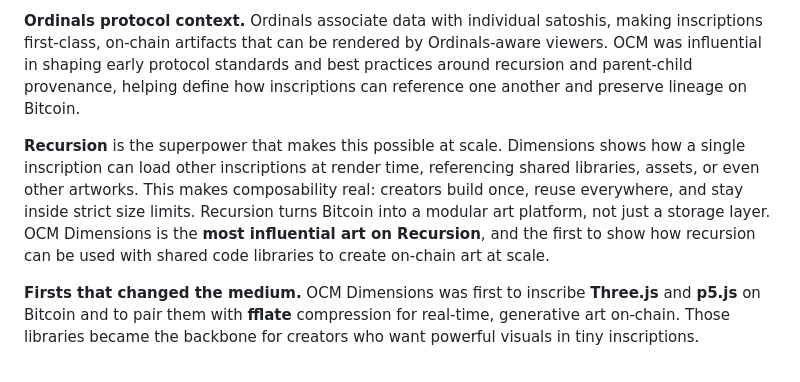
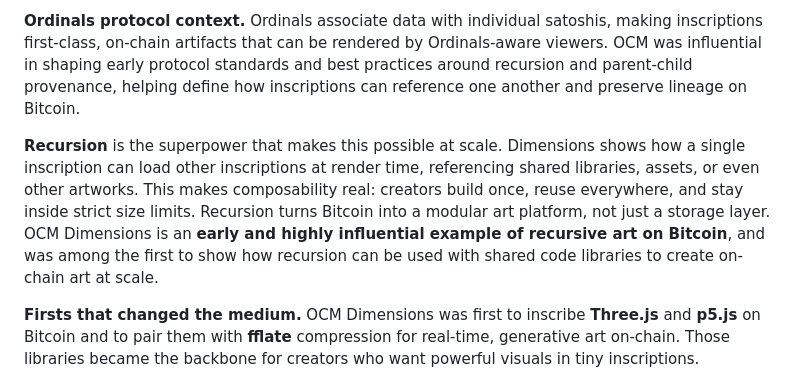
Before and after one commit to metagood/OCM-Dimensions, a Markdown page: README.md, the part around the change. Drawn GitHub-style.

Commit message:
Update README.md
Co-authored-by: Copilot <175728472+Copilot@users.noreply.github.com>

```diff
--- a/README.md
+++ b/README.md
@@ -28,7 +28,7 @@ This GitHub repository for OCM Dimensions is a suite of tools aimed at helping c
 
 **Ordinals protocol context.** Ordinals associate data with individual satoshis, making inscriptions first-class, on-chain artifacts that can be rendered by Ordinals-aware viewers. OCM was influential in shaping early protocol standards and best practices around recursion and parent-child provenance, helping define how inscriptions can reference one another and preserve lineage on Bitcoin.
 
-**Recursion** is the superpower that makes this possible at scale. Dimensions shows how a single inscription can load other inscriptions at render time, referencing shared libraries, assets, or even other artworks. This makes composability real: creators build once, reuse everywhere, and stay inside strict size limits. Recursion turns Bitcoin into a modular art platform, not just a storage layer. OCM Dimensions is the **most influential art on Recursion**, and the first to show how recursion can be used with shared code libraries to create on-chain art at scale.
+**Recursion** is the superpower that makes this possible at scale. Dimensions shows how a single inscription can load other inscriptions at render time, referencing shared libraries, assets, or even other artworks. This makes composability real: creators build once, reuse everywhere, and stay inside strict size limits. Recursion turns Bitcoin into a modular art platform, not just a storage layer. OCM Dimensions is an **early and highly influential example of recursive art on Bitcoin**, and was among the first to show how recursion can be used with shared code libraries to create on-chain art at scale.
 
 **Firsts that changed the medium.** OCM Dimensions was first to inscribe **Three.js** and **p5.js** on Bitcoin and to pair them with **fflate** compression for real-time, generative art on-chain. Those libraries became the backbone for creators who want powerful visuals in tiny inscriptions.
 
```
